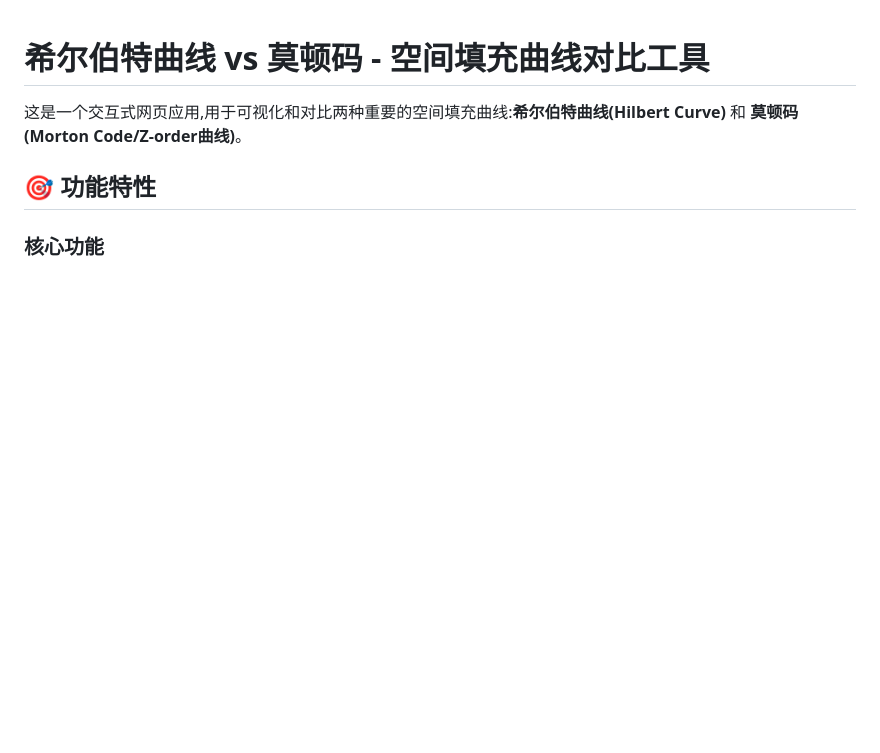
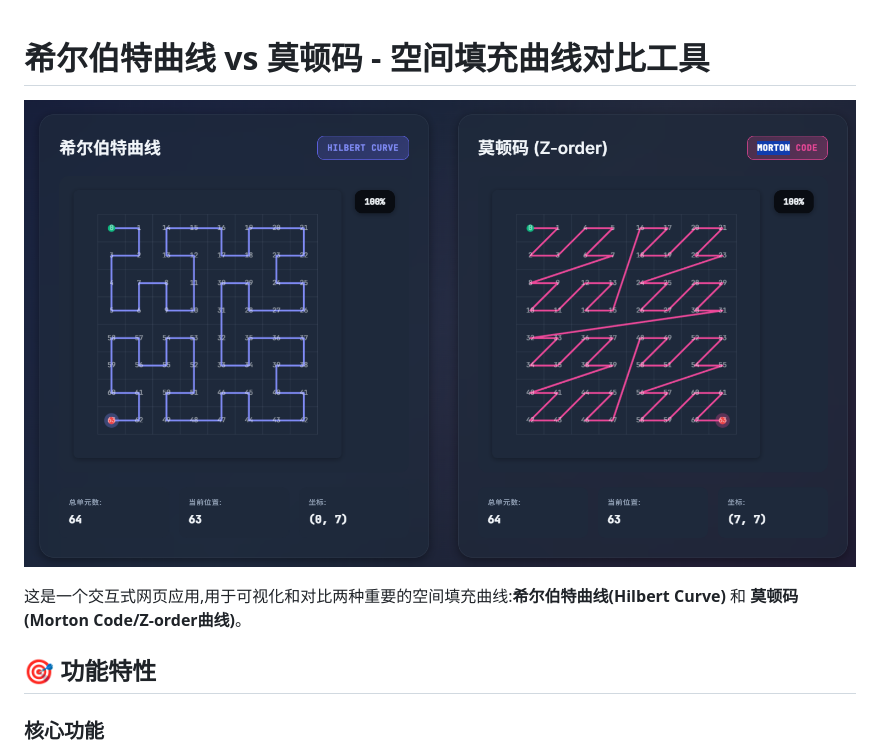
Before and after one commit to 14649814/Morton_vs_Hilbert, a Markdown page: README.md, the part around the change. GitHub-like rendering; pictures changed too: 示例.png (added); blank space fills up the shorter version.

Commit message:
增加示例

```diff
--- a/README.md
+++ b/README.md
@@ -1,4 +1,6 @@
 # 希尔伯特曲线 vs 莫顿码 - 空间填充曲线对比工具
+
+![预览图](示例.png)
 
 这是一个交互式网页应用,用于可视化和对比两种重要的空间填充曲线:**希尔伯特曲线(Hilbert Curve)** 和 **莫顿码(Morton Code/Z-order曲线)**。
 
```
